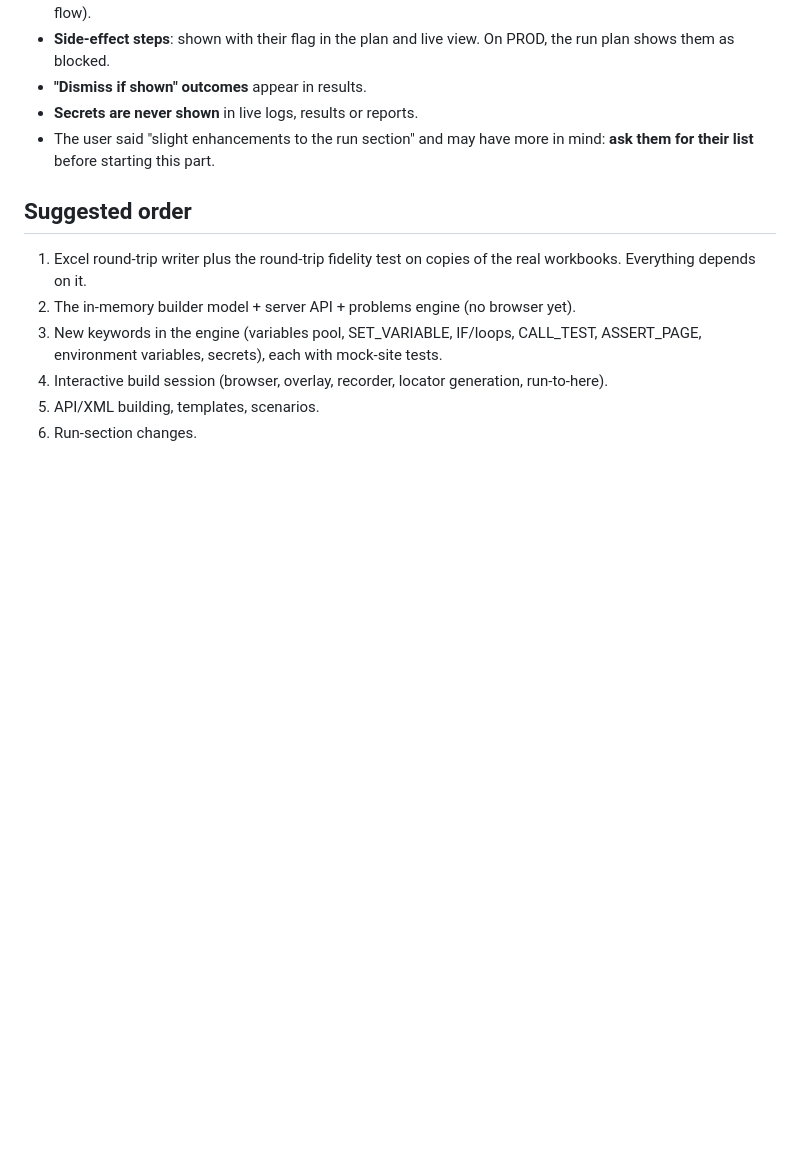
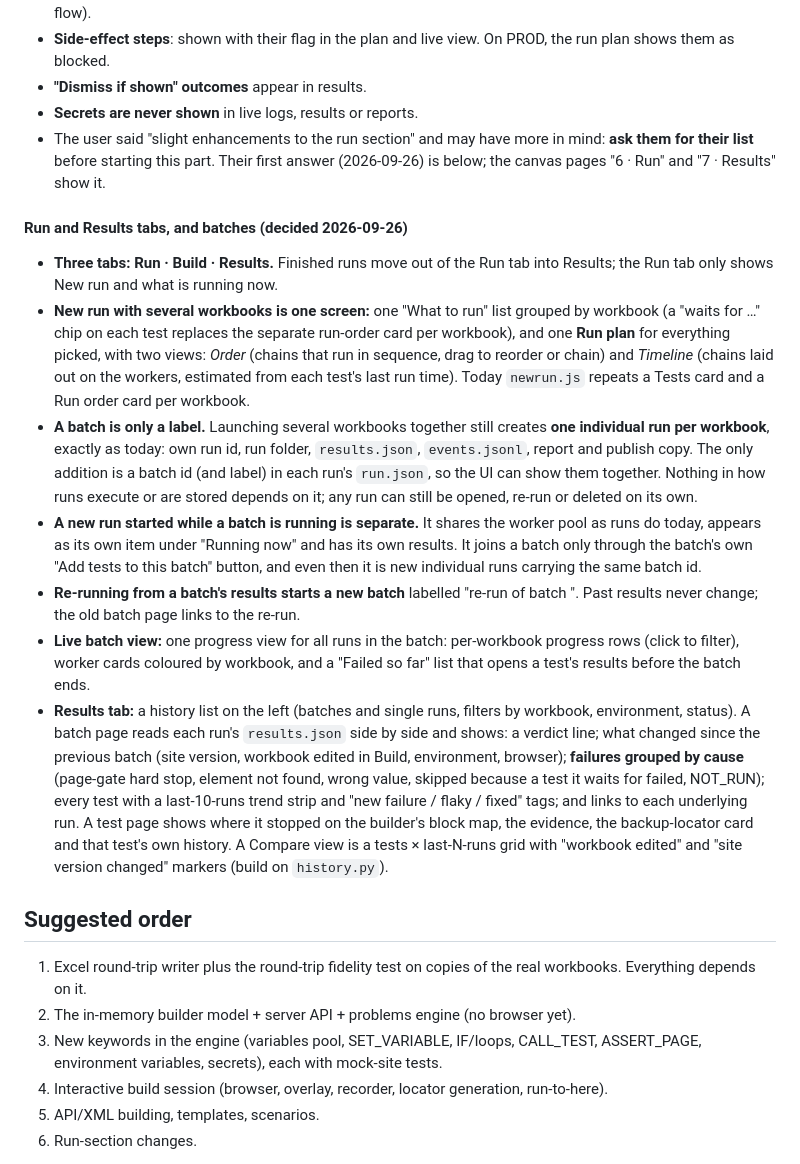
Before and after one commit to raphinitum95/claude, a Markdown page: CONTEXT_workbook_builder_engineering.md, the part around the change. Rendered like a GitHub page; blank space fills up the shorter version.

Commit message:
Workbook Builder briefs: Run/Results tabs, batches are a UI label over individual runs
Co-Authored-By: Claude Opus 5.5 <noreply@anthropic.com>
Claude-Session: https://claude.ai/code/session_01HcHoEHdXLxegfSUw3Kw4HS

```diff
--- a/CONTEXT_workbook_builder_engineering.md
+++ b/CONTEXT_workbook_builder_engineering.md
@@ -127,6 +127,16 @@ Also:
 - **"Dismiss if shown" outcomes** appear in results.
 - **Secrets are never shown** in live logs, results or reports.
 - The user said "slight enhancements to the run section" and may have more in mind: **ask them for their list** before starting this part.
+  Their first answer (2026-09-26) is below; the canvas pages "6 · Run" and "7 · Results" show it.
+
+#### Run and Results tabs, and batches (decided 2026-09-26)
+- **Three tabs: Run · Build · Results.** Finished runs move out of the Run tab into Results; the Run tab only shows New run and what is running now.
+- **New run with several workbooks is one screen:** one "What to run" list grouped by workbook (a "waits for …" chip on each test replaces the separate run-order card per workbook), and one **Run plan** for everything picked, with two views: *Order* (chains that run in sequence, drag to reorder or chain) and *Timeline* (chains laid out on the workers, estimated from each test's last run time). Today `newrun.js` repeats a Tests card and a Run order card per workbook.
+- **A batch is only a label.** Launching several workbooks together still creates **one individual run per workbook**, exactly as today: own run id, run folder, `results.json`, `events.jsonl`, report and publish copy. The only addition is a batch id (and label) in each run's `run.json`, so the UI can show them together. Nothing in how runs execute or are stored depends on it; any run can still be opened, re-run or deleted on its own.
+- **A new run started while a batch is running is separate.** It shares the worker pool as runs do today, appears as its own item under "Running now" and has its own results. It joins a batch only through the batch's own "Add tests to this batch" button, and even then it is new individual runs carrying the same batch id.
+- **Re-running from a batch's results starts a new batch** labelled "re-run of batch <id>". Past results never change; the old batch page links to the re-run.
+- **Live batch view:** one progress view for all runs in the batch: per-workbook progress rows (click to filter), worker cards coloured by workbook, and a "Failed so far" list that opens a test's results before the batch ends.
+- **Results tab:** a history list on the left (batches and single runs, filters by workbook, environment, status). A batch page reads each run's `results.json` side by side and shows: a verdict line; what changed since the previous batch (site version, workbook edited in Build, environment, browser); **failures grouped by cause** (page-gate hard stop, element not found, wrong value, skipped because a test it waits for failed, NOT_RUN); every test with a last-10-runs trend strip and "new failure / flaky / fixed" tags; and links to each underlying run. A test page shows where it stopped on the builder's block map, the evidence, the backup-locator card and that test's own history. A Compare view is a tests × last-N-runs grid with "workbook edited" and "site version changed" markers (build on `history.py`).
 
 ## Suggested order
 1. Excel round-trip writer plus the round-trip fidelity test on copies of the real workbooks. Everything depends on it.
```
Also changed, not shown: CONTEXT_workbook_builder_design.md (+6 -0 lines).
